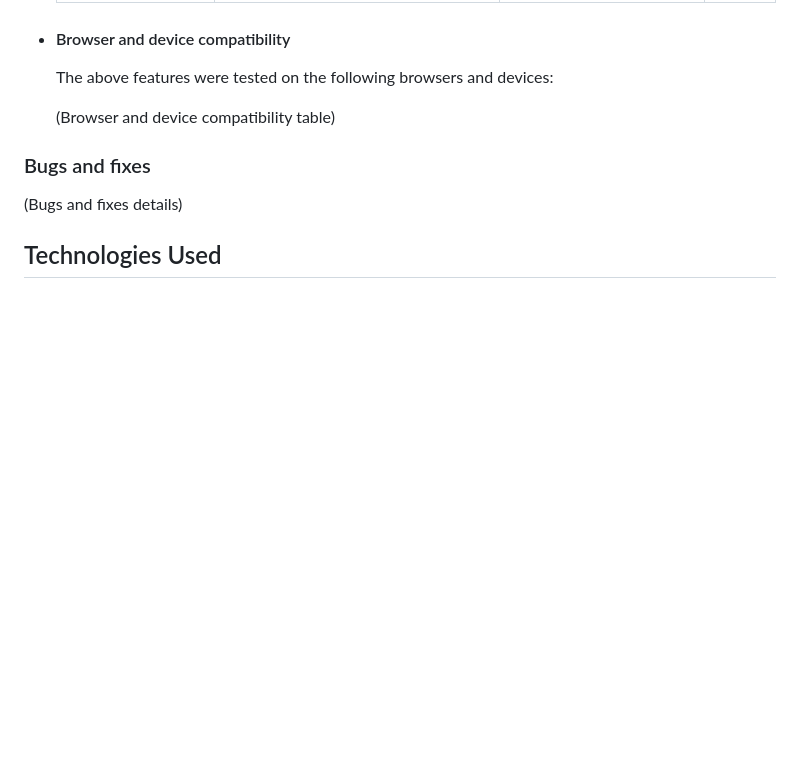
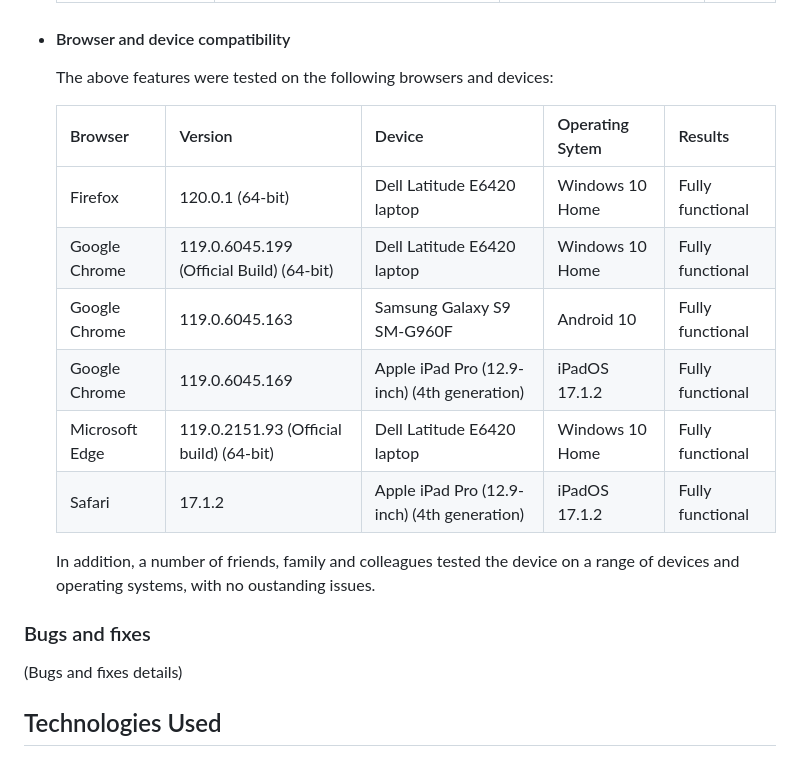
Before and after one commit to nicksmith100/mp3-fotl, a Markdown page: README.md, the part around the change. GitHub-like rendering; blank space fills up the shorter version.

Commit message:
Add browser and device compatibility to README

```diff
--- a/README.md
+++ b/README.md
@@ -972,7 +972,16 @@ The dashboard allows an admin with superuser access to:
 
   The above features were tested on the following browsers and devices:
 
-  (Browser and device compatibility table)
+  | Browser        | Version                                  | Device                                      | Operating Sytem       | Results                                                        |
+  |----------------|------------------------------------------|---------------------------------------------|-----------------------|----------------------------------------------------------------|
+  | Firefox        | 120.0.1 (64-bit)                         | Dell Latitude E6420 laptop                  | Windows 10 Home       | Fully functional                                               |
+  | Google Chrome  | 119.0.6045.199 (Official Build) (64-bit) | Dell Latitude E6420 laptop                  | Windows 10 Home       | Fully functional            |
+  | Google Chrome  | 119.0.6045.163                           | Samsung Galaxy S9 SM-G960F                  | Android 10            | Fully functional            |
+  | Google Chrome  | 119.0.6045.169                           | Apple iPad Pro (12.9-inch) (4th generation) | iPadOS 17.1.2         | Fully functional            |
+  | Microsoft Edge | 119.0.2151.93 (Official build) (64-bit)  | Dell Latitude E6420 laptop                  | Windows 10 Home       | Fully functional            |
+  | Safari         | 17.1.2                                   | Apple iPad Pro (12.9-inch) (4th generation) | iPadOS 17.1.2         | Fully functional            |
+
+  In addition, a number of friends, family and colleagues tested the device on a range of devices and operating systems, with no oustanding issues.
 
 ### Bugs and fixes
 
```
